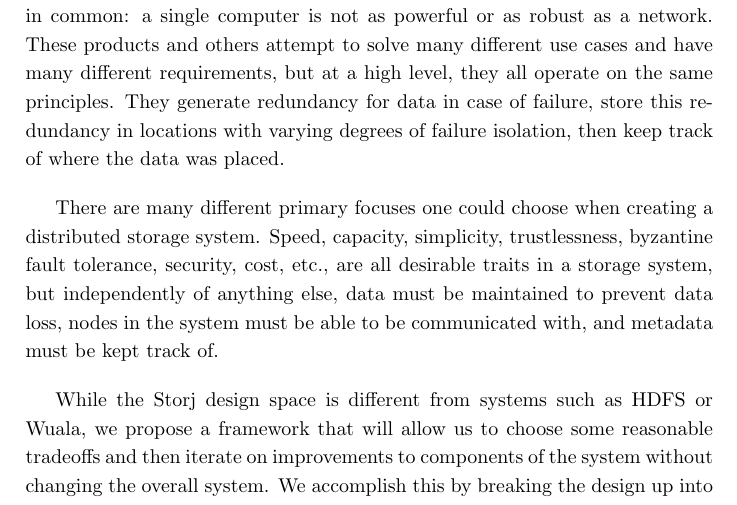
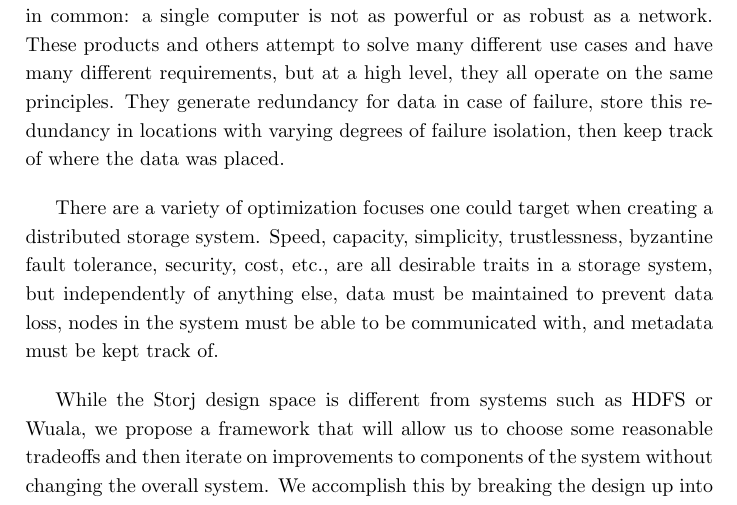
Before and after one commit to storj/whitepaper, a LaTeX paper (storj-whitepaper-v3.tex): part of page 2 of 54, cut so that both start at the same text. Compiled offline with pdfLaTeX.

Commit message:
Updates from ShareLaTeX

```diff
--- a/storj-whitepaper-v3.tex
+++ b/storj-whitepaper-v3.tex
@@ -65,7 +65,7 @@ generate redundancy for data in case of failure, store this redundancy in
 locations with varying degrees of failure isolation, then keep track of where
 the data was placed.
 
-There are many different primary focuses one could choose when creating a
+There are a variety of optimization focuses one could target when creating a
 distributed storage system. Speed, capacity, simplicity, trustlessness,
 byzantine fault tolerance, security, cost, etc., are all desirable traits in a
 storage system, but independently of anything else, data must be maintained to
```
